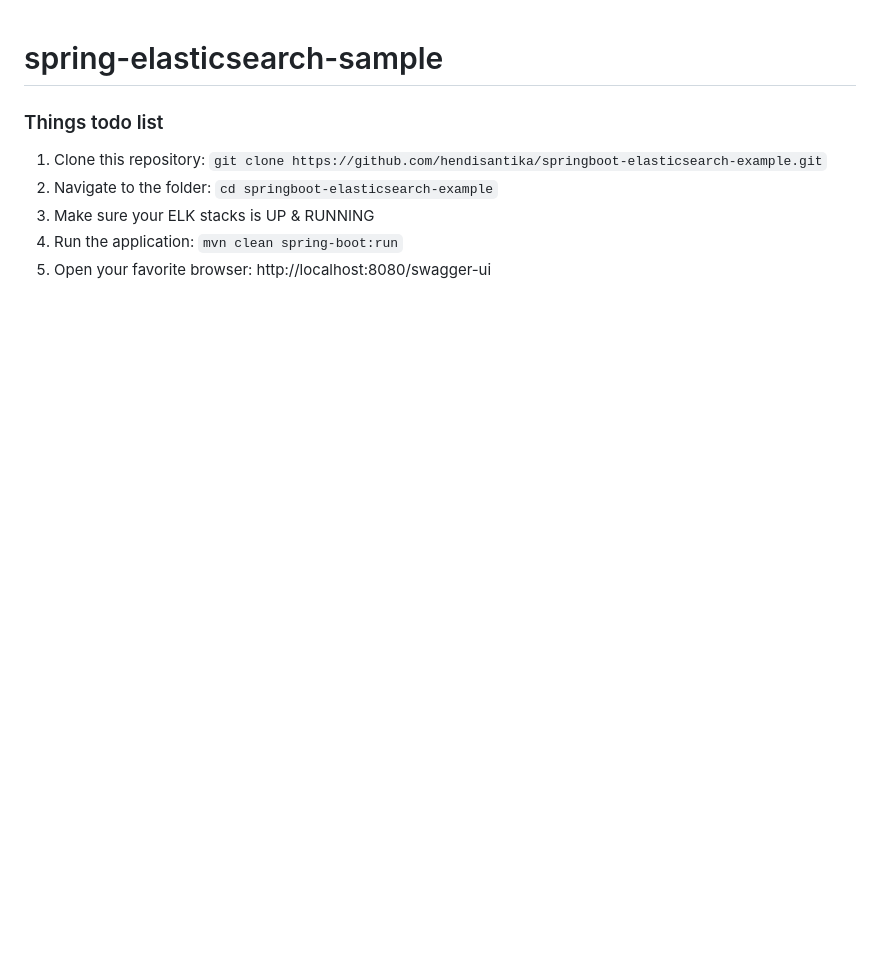
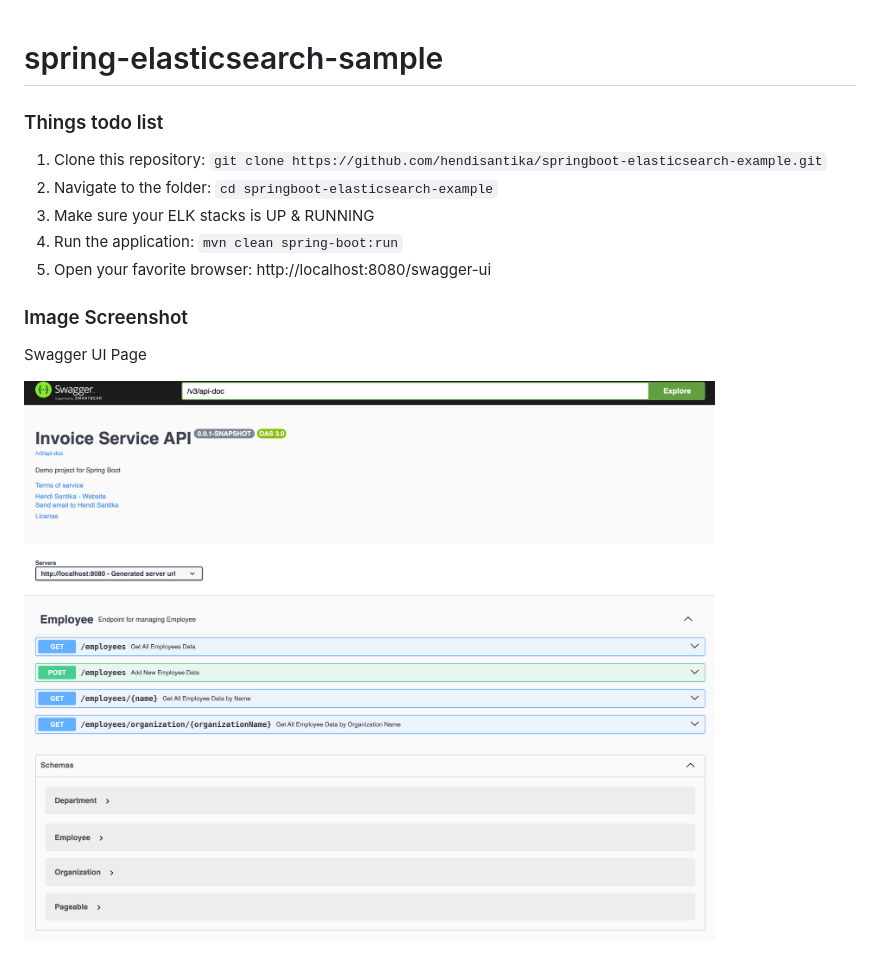
Before and after one commit to hendisantika/spring-elasticsearch-sample, a Markdown page: README.md, the part around the change. Drawn GitHub-style; pictures changed too: img/SwaggerUI.png (added); blank space fills up the shorter version.

Commit message:
Add image screenshot in README.md file 🫸🌀✏️📗🐧🐳⬆

```diff
--- a/README.md
+++ b/README.md
@@ -7,3 +7,9 @@
 3. Make sure your ELK stacks is UP & RUNNING
 4. Run the application: `mvn clean spring-boot:run`
 5. Open your favorite browser: http://localhost:8080/swagger-ui
+
+### Image Screenshot
+
+Swagger UI Page
+
+![Swagger UI Page](img/SwaggerUI.png "Swagger UI Page")
```
